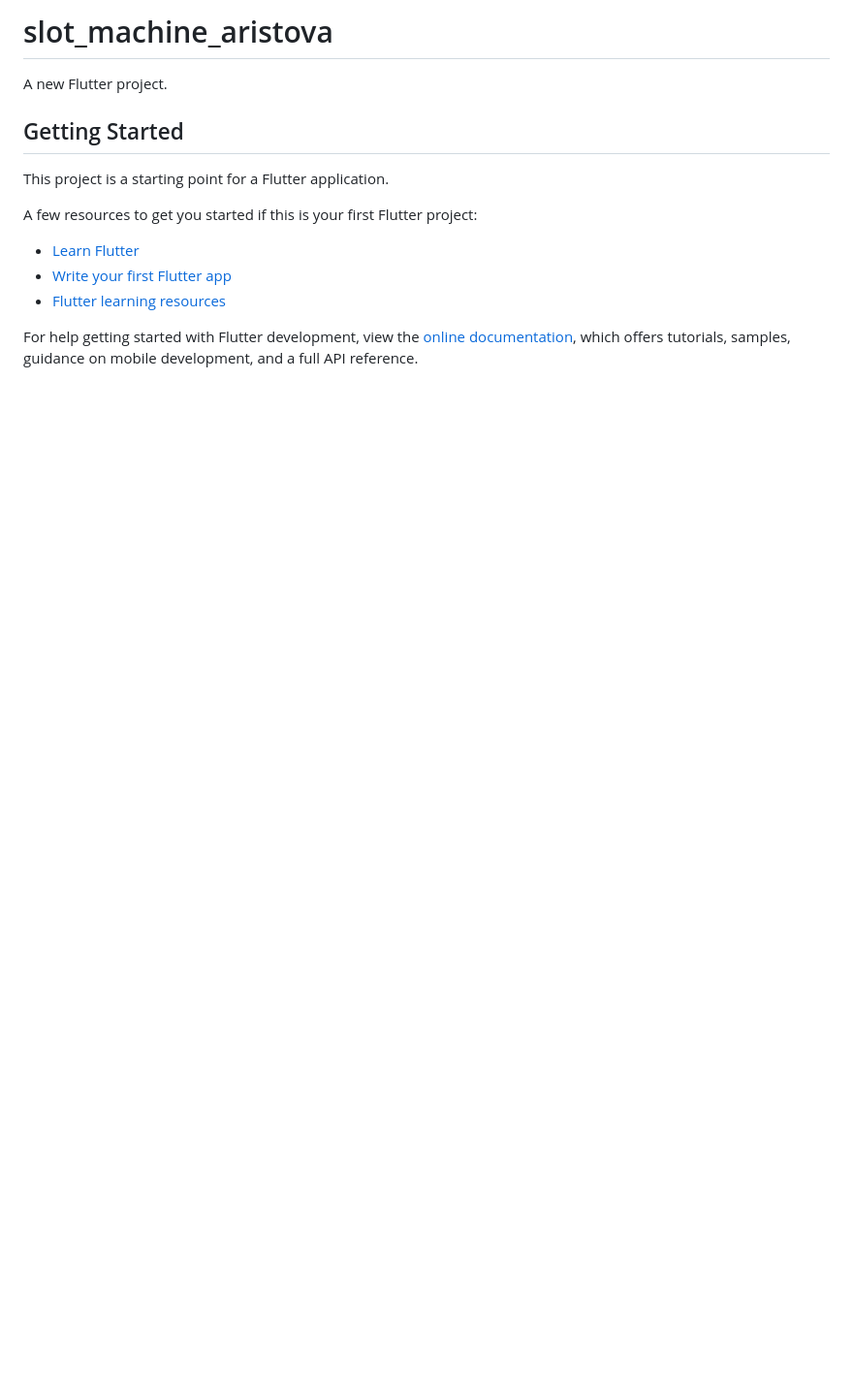
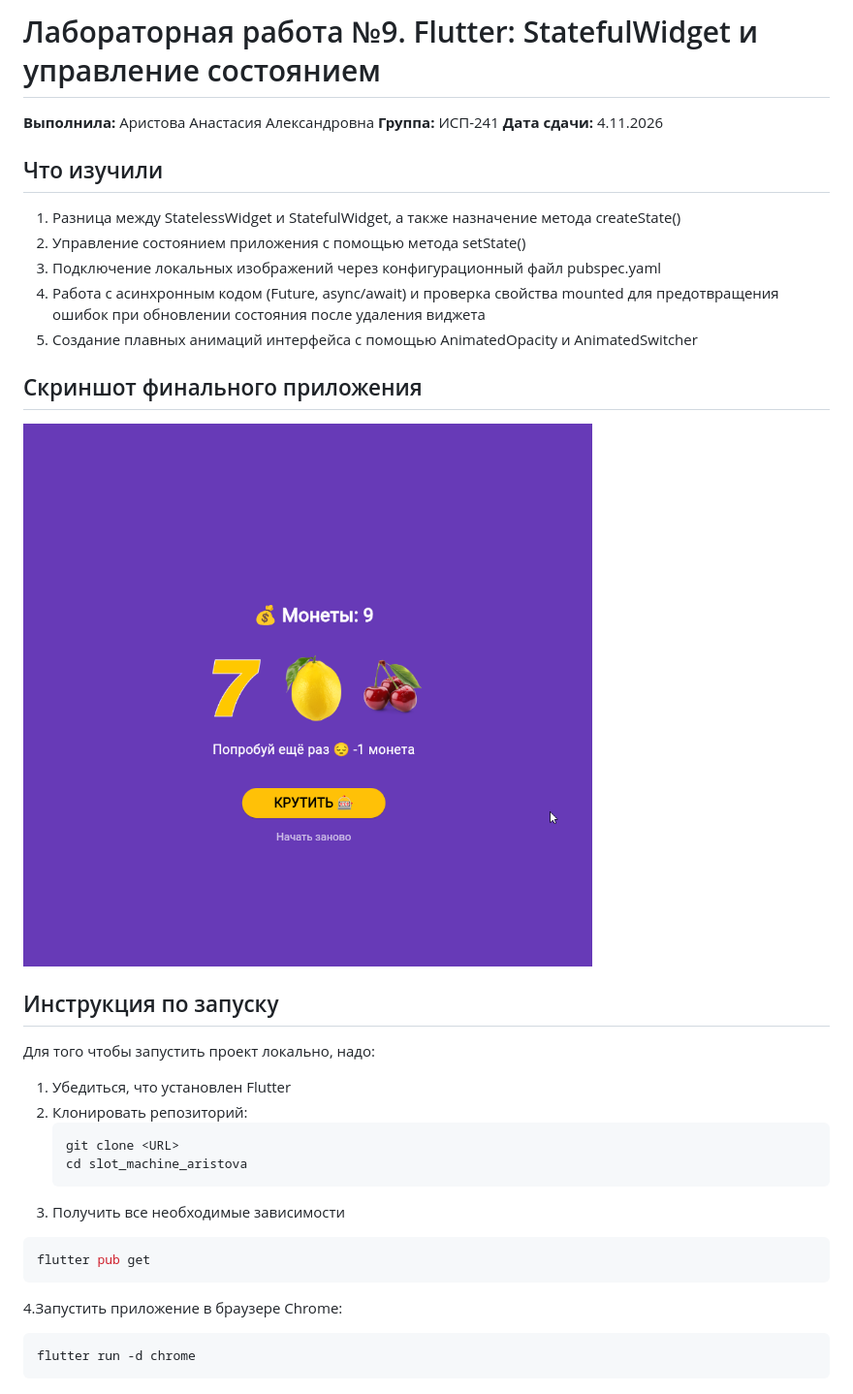
Before and after one commit to wilcess3/Flutter_Lab9, a Markdown page: README.md, the part around the change. Shown at 97% size. GitHub-like rendering; pictures changed too: img/final.png (added); blank space fills up the shorter version.

Commit message:
added README description and completed labs

````diff
--- a/README.md
+++ b/README.md
@@ -1,17 +1,34 @@
-# slot_machine_aristova
+# Лабораторная работа №9. Flutter: StatefulWidget и управление состоянием
 
-A new Flutter project.
+**Выполнилa:** Аристовa Анастасия Александровна
+**Группа:** ИСП-241
+**Дата сдачи:** 4.11.2026
 
-## Getting Started
+## Что изучили
 
-This project is a starting point for a Flutter application.
+1. Разница между StatelessWidget и StatefulWidget, а также назначение метода createState()
+2. Управление состоянием приложения с помощью метода setState()
+3. Подключение локальных изображений через конфигурационный файл pubspec.yaml
+4. Работа с асинхронным кодом (Future, async/await) и проверка свойства mounted для предотвращения ошибок при обновлении состояния после удаления виджета
+5. Создание плавных анимаций интерфейса с помощью AnimatedOpacity и AnimatedSwitcher
 
-A few resources to get you started if this is your first Flutter project:
+## Скриншот финального приложения
 
-- [Learn Flutter](https://docs.flutter.dev/get-started/learn-flutter)
-- [Write your first Flutter app](https://docs.flutter.dev/get-started/codelab)
-- [Flutter learning resources](https://docs.flutter.dev/reference/learning-resources)
+![Скриншот слот-машины](img/final.png)
 
-For help getting started with Flutter development, view the
-[online documentation](https://docs.flutter.dev/), which offers tutorials,
-samples, guidance on mobile development, and a full API reference.
+## Инструкция по запуску
+Для того чтобы запустить проект локально, надо:
+1. Убедиться, что установлен Flutter
+2. Клонировать репозиторий:
+   ```bash
+   git clone <URL>
+   cd slot_machine_aristova
+   ```
+3. Получить все необходимые зависимости
+```bash
+flutter pub get
+```
+4.Запустить приложение в браузере Chrome:
+```bash
+flutter run -d chrome
+```
````
Also changed, not shown: img/step3_Aristova.png (renamed from img/step3_Aristpva.png).
